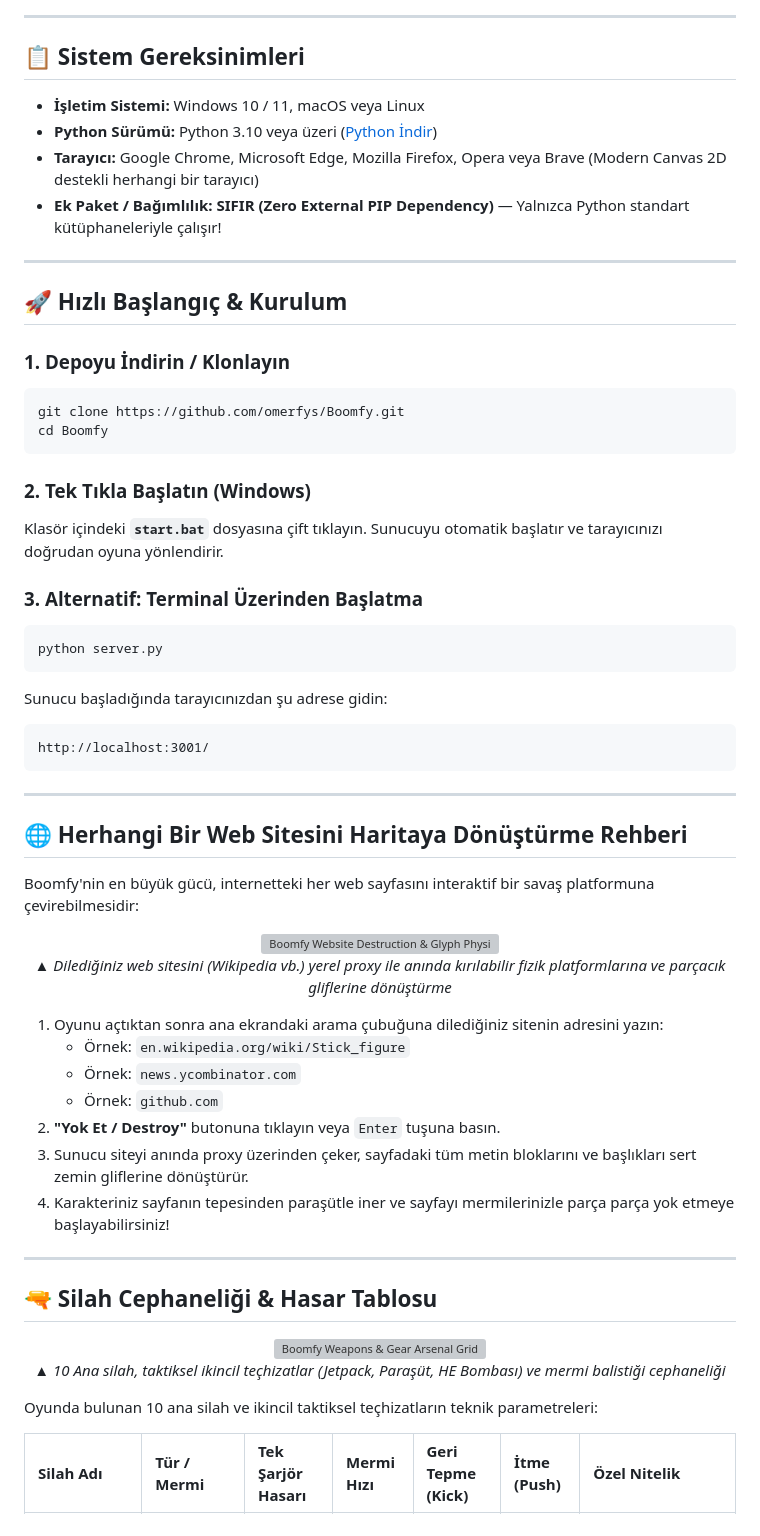
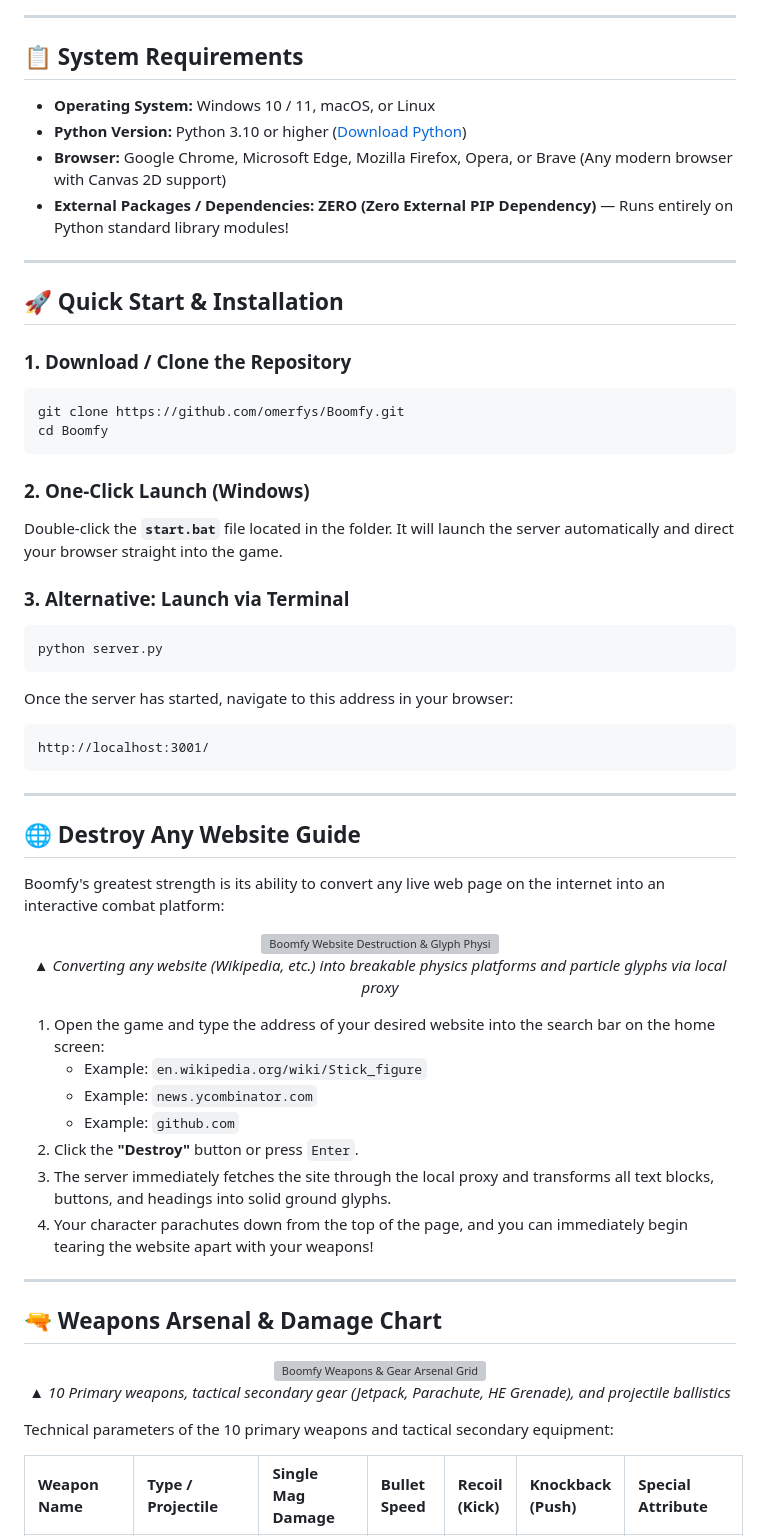
Before and after one commit to omerfys/Boomfy, a Markdown page: README.md, the part around one of its changes. GitHub-like rendering; grey boxes are pictures that could not be loaded.

````diff
--- a/README.md
+++ b/README.md
@@ -109,64 +113,64 @@ flowchart TD
 
 ---
 
-## 📋 Sistem Gereksinimleri
+## 📋 System Requirements
 
-- **İşletim Sistemi:** Windows 10 / 11, macOS veya Linux
-- **Python Sürümü:** Python 3.10 veya üzeri ([Python İndir](https://www.python.org/downloads/))
-- **Tarayıcı:** Google Chrome, Microsoft Edge, Mozilla Firefox, Opera veya Brave (Modern Canvas 2D destekli herhangi bir tarayıcı)
-- **Ek Paket / Bağımlılık:** **SIFIR (Zero External PIP Dependency)** — Yalnızca Python standart kütüphaneleriyle çalışır!
+- **Operating System:** Windows 10 / 11, macOS, or Linux
+- **Python Version:** Python 3.10 or higher ([Download Python](https://www.python.org/downloads/))
+- **Browser:** Google Chrome, Microsoft Edge, Mozilla Firefox, Opera, or Brave (Any modern browser with Canvas 2D support)
+- **External Packages / Dependencies:** **ZERO (Zero External PIP Dependency)** — Runs entirely on Python standard library modules!
 
 ---
 
-## 🚀 Hızlı Başlangıç & Kurulum
+## 🚀 Quick Start & Installation
 
-### 1. Depoyu İndirin / Klonlayın
+### 1. Download / Clone the Repository
 ```bash
 git clone https://github.com/omerfys/Boomfy.git
 cd Boomfy
 ```
 
-### 2. Tek Tıkla Başlatın (Windows)
-Klasör içindeki **`start.bat`** dosyasına çift tıklayın. Sunucuyu otomatik başlatır ve tarayıcınızı doğrudan oyuna yönlendirir.
+### 2. One-Click Launch (Windows)
+Double-click the **`start.bat`** file located in the folder. It will launch the server automatically and direct your browser straight into the game.
 
-### 3. Alternatif: Terminal Üzerinden Başlatma
+### 3. Alternative: Launch via Terminal
 ```bash
 python server.py
 ```
-Sunucu başladığında tarayıcınızdan şu adrese gidin:
+Once the server has started, navigate to this address in your browser:
 ```text
 http://localhost:3001/
 ```
 
 ---
 
-## 🌐 Herhangi Bir Web Sitesini Haritaya Dönüştürme Rehberi
+## 🌐 Destroy Any Website Guide
 
-Boomfy'nin en büyük gücü, internetteki her web sayfasını interaktif bir savaş platformuna çevirebilmesidir:
+Boomfy's greatest strength is its ability to convert any live web page on the internet into an interactive combat platform:
 
 <div align="center">
   <img src="docs/assets/2-website-destruction-demo.gif?v=2" width="94%" alt="Boomfy Website Destruction & Glyph Physics Demo" style="border-radius: 12px; box-shadow: 0 10px 30px rgba(0,0,0,0.5);" />
-  <p align="center"><em>▲ Dilediğiniz web sitesini (Wikipedia vb.) yerel proxy ile anında kırılabilir fizik platformlarına ve parçacık gliflerine dönüştürme</em></p>
+  <p align="center"><em>▲ Converting any website (Wikipedia, etc.) into breakable physics platforms and particle glyphs via local proxy</em></p>
 </div>
 
-1. Oyunu açtıktan sonra ana ekrandaki arama çubuğuna dilediğiniz sitenin adresini yazın:
-   - Örnek: `en.wikipedia.org/wiki/Stick_figure`
-   - Örnek: `news.ycombinator.com`
-   - Örnek: `github.com`
-2. **"Yok Et / Destroy"** butonuna tıklayın veya `Enter` tuşuna basın.
-3. Sunucu siteyi anında proxy üzerinden çeker, sayfadaki tüm metin bloklarını ve başlıkları sert zemin gliflerine dönüştürür.
-4. Karakteriniz sayfanın tepesinden paraşütle iner ve sayfayı mermilerinizle parça parça yok etmeye başlayabilirsiniz!
+1. Open the game and type the address of your desired website into the search bar on the home screen:
+   - Example: `en.wikipedia.org/wiki/Stick_figure`
+   - Example: `news.ycombinator.com`
+   - Example: `github.com`
+2. Click the **"Destroy"** button or press `Enter`.
+3. The server immediately fetches the site through the local proxy and transforms all text blocks, buttons, and headings into solid ground glyphs.
+4. Your character parachutes down from the top of the page, and you can immediately begin tearing the website apart with your weapons!
 
 ---
 
-## 🔫 Silah Cephaneliği & Hasar Tablosu
+## 🔫 Weapons Arsenal & Damage Chart
 
 <div align="center">
   <img src="docs/assets/5-weapons-arsenal-grid.png?v=2" width="94%" alt="Boomfy Weapons & Gear Arsenal Grid" style="border-radius: 12px; box-shadow: 0 10px 30px rgba(0,0,0,0.5);" />
-  <p align="center"><em>▲ 10 Ana silah, taktiksel ikincil teçhizatlar (Jetpack, Paraşüt, HE Bombası) ve mermi balistiği cephaneliği</em></p>
+  <p align="center"><em>▲ 10 Primary weapons, tactical secondary gear (Jetpack, Parachute, HE Grenade), and projectile ballistics</em></p>
 </div>
 
-Oyunda bulunan 10 ana silah ve ikincil taktiksel teçhizatların teknik parametreleri:
+Technical parameters of the 10 primary weapons and tactical secondary equipment:
 
-| Silah Adı | Tür / Mermi | Tek Şarjör Hasarı | Mermi Hızı | Geri Tepme (Kick) | İtme (Push) | Özel Nitelik |
+| Weapon Name | Type / Projectile | Single Mag Damage | Bullet Speed | Recoil (Kick) | Knockback (Push) | Special Attribute |
 | :--- | :--- | :--- | :--- | :--- | :--- | :--- |
````
Also changed, not shown: other parts of README.md (+131 -136 lines), README.tr.md (added, +336 -0 lines).
